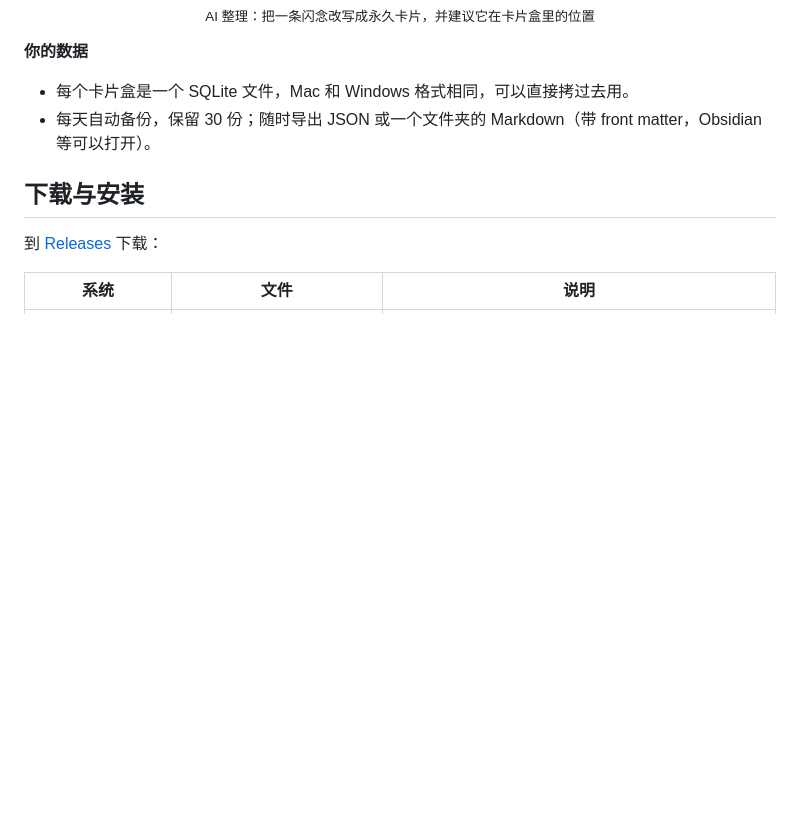
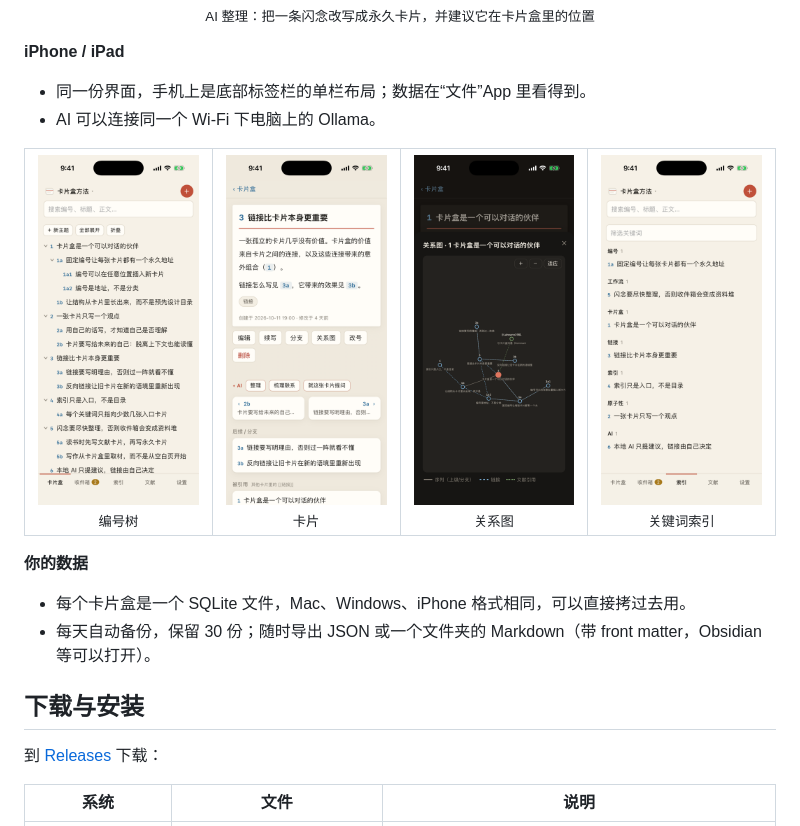
Before and after one commit to CamLUzy/slipbox, a Markdown page: README.md, the part around the change. Drawn GitHub-style; pictures changed too: assets/screenshots/ios-card.png (added), assets/screenshots/ios-graph.png (added), assets/screenshots/ios-index.png (added); blank space fills up the shorter version.

Commit message:
README and iOS docs: iPhone screenshots
Co-Authored-By: Claude Opus 5.5 <noreply@anthropic.com>

```diff
--- a/README.md
+++ b/README.md
@@ -68,9 +68,23 @@ AI 只在你点 AI 按钮时才在本机启动，它可以帮你整理闪念、
 
 <p align="center"><img src="assets/screenshots/organize.png" alt="AI 整理一条闪念" width="640"><br><sub>AI 整理：把一条闪念改写成永久卡片，并建议它在卡片盒里的位置</sub></p>
 
+**iPhone / iPad**
+
+- 同一份界面，手机上是底部标签栏的单栏布局；数据在“文件”App 里看得到。
+- AI 可以连接同一个 Wi-Fi 下电脑上的 Ollama。
+
+<table align="center">
+<tr>
+<td align="center"><img src="assets/screenshots/ios-list.png" alt="编号树" width="180"><br><sub>编号树</sub></td>
+<td align="center"><img src="assets/screenshots/ios-card.png" alt="卡片" width="180"><br><sub>卡片</sub></td>
+<td align="center"><img src="assets/screenshots/ios-graph.png" alt="关系图" width="180"><br><sub>关系图</sub></td>
+<td align="center"><img src="assets/screenshots/ios-index.png" alt="关键词索引" width="180"><br><sub>关键词索引</sub></td>
+</tr>
+</table>
+
 **你的数据**
 
-- 每个卡片盒是一个 SQLite 文件，Mac 和 Windows 格式相同，可以直接拷过去用。
+- 每个卡片盒是一个 SQLite 文件，Mac、Windows、iPhone 格式相同，可以直接拷过去用。
 - 每天自动备份，保留 30 份；随时导出 JSON 或一个文件夹的 Markdown（带 front matter，Obsidian 等可以打开）。
 
 ## 下载与安装
```
Also changed, not shown: README.en.md (+9 -0 lines), docs/IOS.md (+9 -0 lines).
